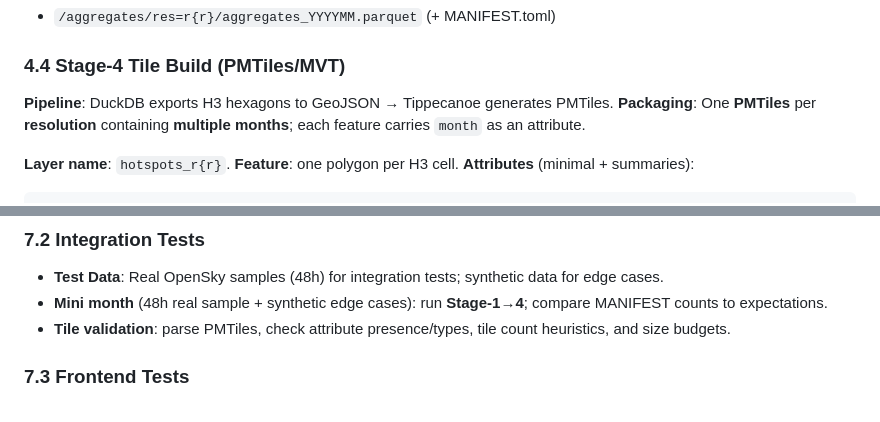
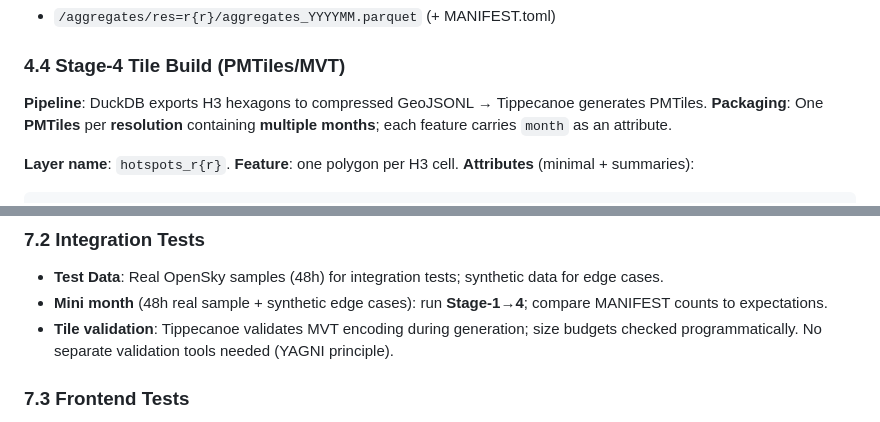
Before and after one commit to dnouri/aviation-anomaly, a Markdown page: SPEC.md, 2 parts joined by grey strips. Rendered like a GitHub page.

```diff
--- a/SPEC.md
+++ b/SPEC.md
@@ -256,7 +256,7 @@ For each period (week for prototype) and H3 **resolution r ∈ {3..7}**:
 
 ### 4.4 Stage‑4 Tile Build (PMTiles/MVT)
 
-**Pipeline**: DuckDB exports H3 hexagons to GeoJSON → Tippecanoe generates PMTiles.
+**Pipeline**: DuckDB exports H3 hexagons to compressed GeoJSONL → Tippecanoe generates PMTiles.
 **Packaging**: One **PMTiles** per **resolution** containing **multiple months**; each feature carries `month` as an attribute.
 
 **Layer name**: `hotspots_r{r}`.
@@ -588,7 +588,7 @@ def test_temporal_quality_gate(emergency_segment, run_incident_detection):
 
 - **Test Data**: Real OpenSky samples (48h) for integration tests; synthetic data for edge cases.
 - **Mini month** (48h real sample + synthetic edge cases): run **Stage‑1→4**; compare MANIFEST counts to expectations.
-- **Tile validation**: parse PMTiles, check attribute presence/types, tile count heuristics, and size budgets.
+- **Tile validation**: Tippecanoe validates MVT encoding during generation; size budgets checked programmatically. No separate validation tools needed (YAGNI principle).
 
 ### 7.3 Frontend Tests
 
```
Also changed, not shown: TODO.md (+28 -22 lines).
